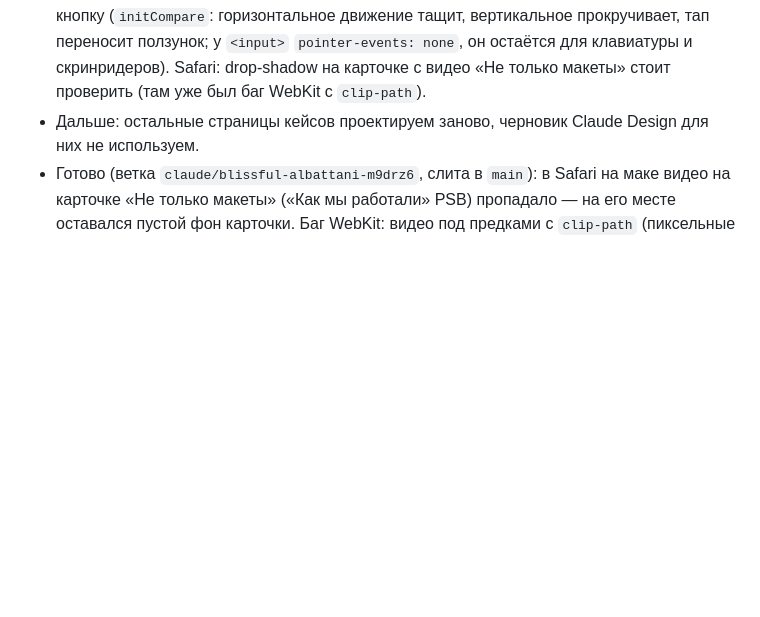
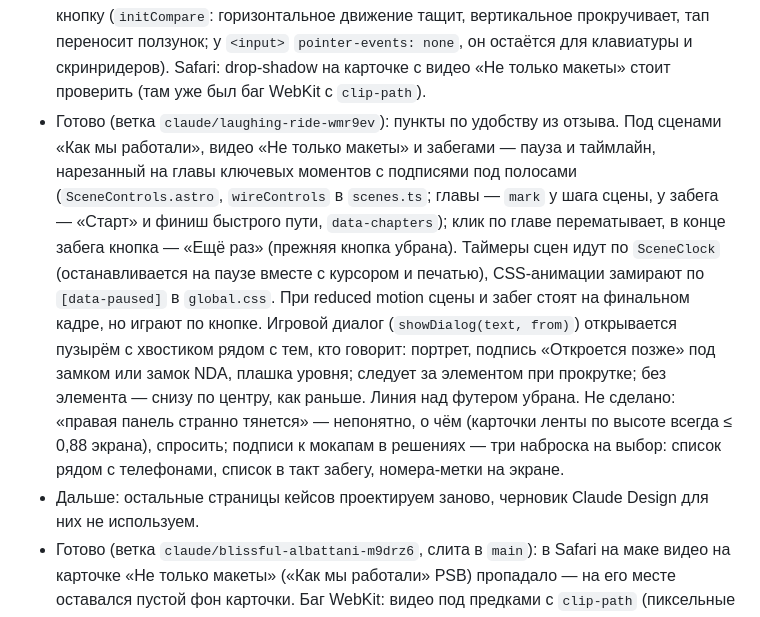
Before and after one commit to cybertatar/Portfolio, a Markdown page: CLAUDE.md, the part around the change. Drawn GitHub-style; blank space fills up the shorter version.

Commit message:
CLAUDE.md: review usability status
Co-Authored-By: Claude Opus 5.5 <noreply@anthropic.com>
Claude-Session: https://claude.ai/code/session_01TwtizAqsUXxdib9CVQUjDh

```diff
--- a/CLAUDE.md
+++ b/CLAUDE.md
@@ -62,6 +62,7 @@
 - Готово (ветка `claude/gallant-ride-cwmnvy`, слита в `main`): прикол на портрете главной. Фото — кнопка (`data-poke`, `initPoke` в `home.ts`): по клику портрет вздрагивает, как персонаж от удара (сдвиг и вспышка на кадр, при reduced motion без движения), и в тёмном игровом диалоге звучит следующая реплика, как у NPC в Warcraft, если его долго тыкать: приветствие → … → «Ай! −1 HP.» → «Достижение получено: „Назойливый путник“», дальше по кругу со второй. Реплики — `pokes` в `site.ts`, в разметку идут JSON-ом в `data-pokes` / `data-en-pokes` (так их обрабатывает типограф и подменяет английский).
 - Готово (ветка `claude/gallant-ride-cwmnvy`, слита в `main`): портрет сгорает, если его затыкать. После «Назойливого путника» ещё две реплики («Хватит! Осталось 1 HP.», «Ещё раз — и мне конец.»), десятый тычок сжигает портрет (`src/scripts/burn.ts`, canvas поверх фото): рваный фронт огня идёт снизу вверх, фото рассыпается на пиксельные клетки (28 по ширине), клетка раскаляется и улетает вверх угольком, остывая до пепла. «Портрет повержен. Возрождение через 5 секунд.» — пустая рамка `--surface-sunken`, через 5 с от тычка портрет собирается из клеток со вспышкой `--sky-300`, «Портрет возродился.», дальше реплики со второй. При reduced motion портрет просто пропадает и возвращается. Тексты — `ui.fallen` / `ui.respawned`, в `data-fallen` / `data-respawned`.
 - Готово (ветка `claude/laughing-ride-wmr9ev`): баги из отзыва дизайн-лида (отзыв целиком: 7 негативных пунктов, 5 вкусовых, 2 бага, общая оценка 3/5 и «хочется более интересной типографики»; владелец пока взял только баги и огрехи, остальное отложено). Лигатуры Fira Sans: браузеры выключают их под `letter-spacing` (все заголовки и капс), поэтому на `html, body` стоит `font-feature-settings: 'liga', 'calt'`. Подпись «Шаг N из M · …» в забеге переходила с одной строки на две, и лист прыгал на 15px (замер на 390, 1024, 1440 в обоих языках): все подписи лежат невидимо в той же ячейке (`.ghost` в `Race.astro`), высота — по самой длинной. В «Как мы работали» тень карточки — `filter: drop-shadow` на `.chapter` (повторяет пиксельные углы); прежняя `box-shadow` на прямоугольном слое оставляла светлые прямоугольные уголки от карточки ниже. Ползунок «До / После» на телефоне таскается пальцем по всему телефону, а не только за кнопку (`initCompare`: горизонтальное движение тащит, вертикальное прокручивает, тап переносит ползунок; у `<input>` `pointer-events: none`, он остаётся для клавиатуры и скринридеров). Safari: drop-shadow на карточке с видео «Не только макеты» стоит проверить (там уже был баг WebKit с `clip-path`).
+- Готово (ветка `claude/laughing-ride-wmr9ev`): пункты по удобству из отзыва. Под сценами «Как мы работали», видео «Не только макеты» и забегами — пауза и таймлайн, нарезанный на главы ключевых моментов с подписями под полосами (`SceneControls.astro`, `wireControls` в `scenes.ts`; главы — `mark` у шага сцены, у забега — «Старт» и финиш быстрого пути, `data-chapters`); клик по главе перематывает, в конце забега кнопка — «Ещё раз» (прежняя кнопка убрана). Таймеры сцен идут по `SceneClock` (останавливается на паузе вместе с курсором и печатью), CSS-анимации замирают по `[data-paused]` в `global.css`. При reduced motion сцены и забег стоят на финальном кадре, но играют по кнопке. Игровой диалог (`showDialog(text, from)`) открывается пузырём с хвостиком рядом с тем, кто говорит: портрет, подпись «Откроется позже» под замком или замок NDA, плашка уровня; следует за элементом при прокрутке; без элемента — снизу по центру, как раньше. Линия над футером убрана. Не сделано: «правая панель странно тянется» — непонятно, о чём (карточки ленты по высоте всегда ≤ 0,88 экрана), спросить; подписи к мокапам в решениях — три наброска на выбор: список рядом с телефонами, список в такт забегу, номера-метки на экране.
 - Дальше: остальные страницы кейсов проектируем заново, черновик Claude Design для них не используем.
 - Готово (ветка `claude/blissful-albattani-m9drz6`, слита в `main`): в Safari на маке видео на карточке «Не только макеты» («Как мы работали» PSB) пропадало — на его месте оставался пустой фон карточки. Баг WebKit: видео под предками с `clip-path` (пиксельные углы), которые не свои слои, перестаёт рисоваться, пока у карточки колоды меняется `transform`. Лечится `transform: translateZ(0)` на `.chapter-panel:has(.clip)` и `.clip` в `psb.astro`; владелец проверил в Safari. Если видео появится под `clip-path` в другом движущемся блоке — тот же приём.
 - Готово (ветка `claude/fervent-carson-jlg3mv`, слита в `main`): раздел «Выводы» PSB (заголовок «Опыт, который я получил», выбран владельцем вместо «Что я вынес из этого концепта») — текст владельца вместо текста коллеги, три абзаца в `.prose`: новый опыт («прекрасно сработались с коллегой» — «напарник» владельцу не нравится, вайбкодинг и живой прототип вместо ограниченных прототипов Figma), UX и UI важны в равной степени, спасибо Игорю Плющу. Блок «Что бы я ещё протестировал» не трогали. Владелец отклонил черновики, где выводы подбирались за него: мысль «дизайнер тоже смотрит изнутри» не подходит (счёт с картами внутри он оставил, участники нигде особо не спотыкались). Тексты владельца правим бережно, без пересказа «своими словами».
```
